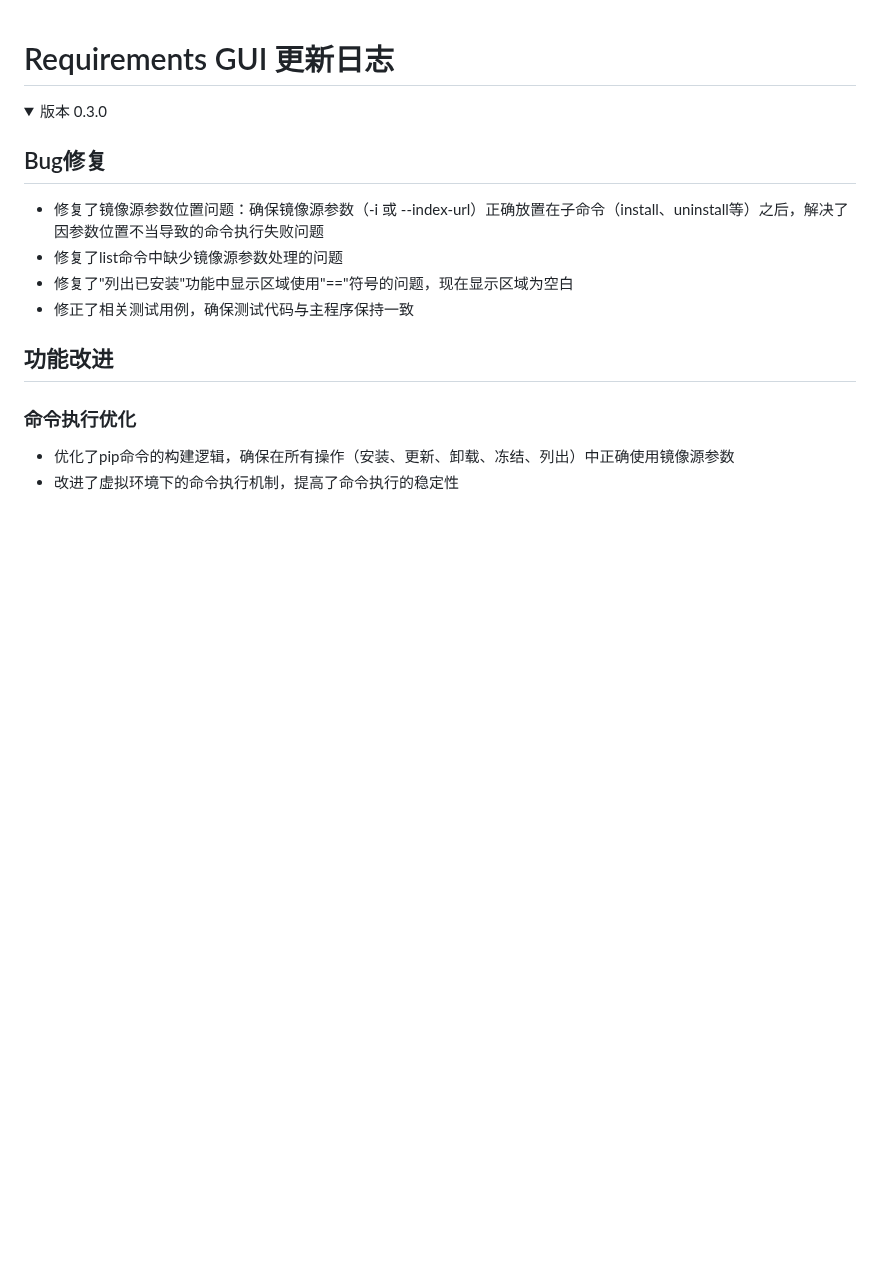
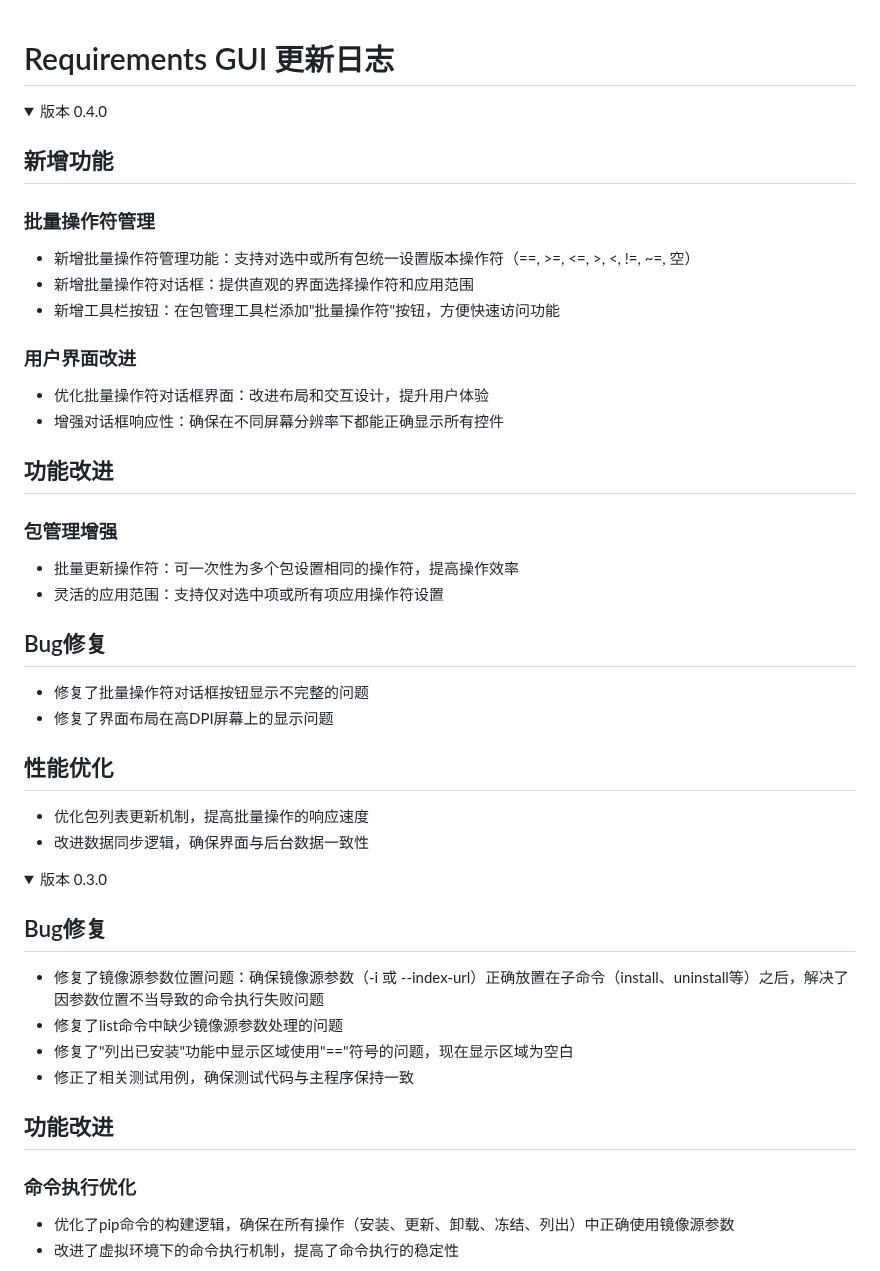
Before and after one commit to otsluo/requirements-GUI, a Markdown page: update.md, the part around one of its changes. Rendered like a GitHub page; folded sections open; blank space fills up the shorter version.

Commit message:
0.4.0-feat(批量操作符): 新增批量操作符管理功能并更新至v0.4.0
- 新增批量操作符对话框，支持统一设置包版本操作符
- 添加工具栏按钮快速访问批量操作功能
- 更新版本号至0.4.0并完善相关文档
- 优化界面布局和交互体验

```diff
--- a/update.md
+++ b/update.md
@@ -1 +1,32 @@
 # Requirements GUI 更新日志
+
+<details>
+<summary>版本 0.4.0</summary>
+
+## 新增功能
+
+### 批量操作符管理
+- 新增批量操作符管理功能：支持对选中或所有包统一设置版本操作符（==, >=, <=, >, <, !=, ~=, 空）
+- 新增批量操作符对话框：提供直观的界面选择操作符和应用范围
+- 新增工具栏按钮：在包管理工具栏添加"批量操作符"按钮，方便快速访问功能
+
+### 用户界面改进
+- 优化批量操作符对话框界面：改进布局和交互设计，提升用户体验
+- 增强对话框响应性：确保在不同屏幕分辨率下都能正确显示所有控件
+
+## 功能改进
+
+### 包管理增强
+- 批量更新操作符：可一次性为多个包设置相同的操作符，提高操作效率
+- 灵活的应用范围：支持仅对选中项或所有项应用操作符设置
+
+## Bug修复
+
+- 修复了批量操作符对话框按钮显示不完整的问题
+- 修复了界面布局在高DPI屏幕上的显示问题
+
+## 性能优化
+
+- 优化包列表更新机制，提高批量操作的响应速度
+- 改进数据同步逻辑，确保界面与后台数据一致性
+
```
Also changed, not shown: other parts of update.md (+1 -0 lines), README.md (+5 -1 lines), screenshots/main_window.png, 2 other files.
